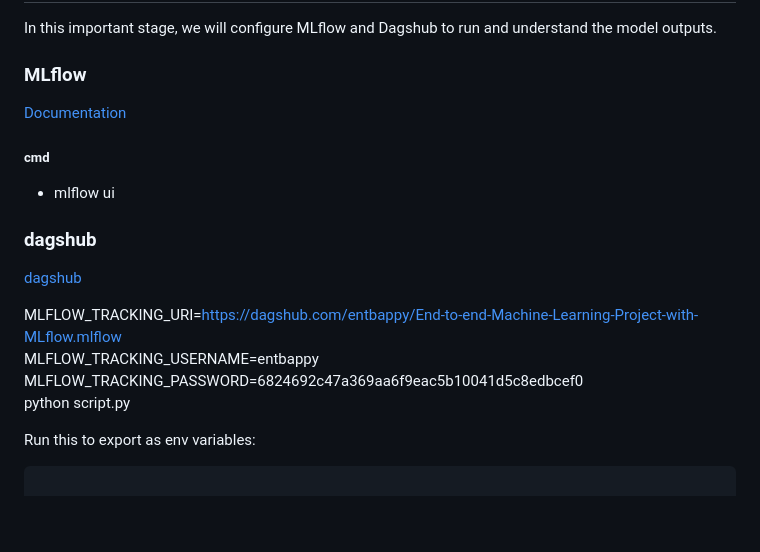
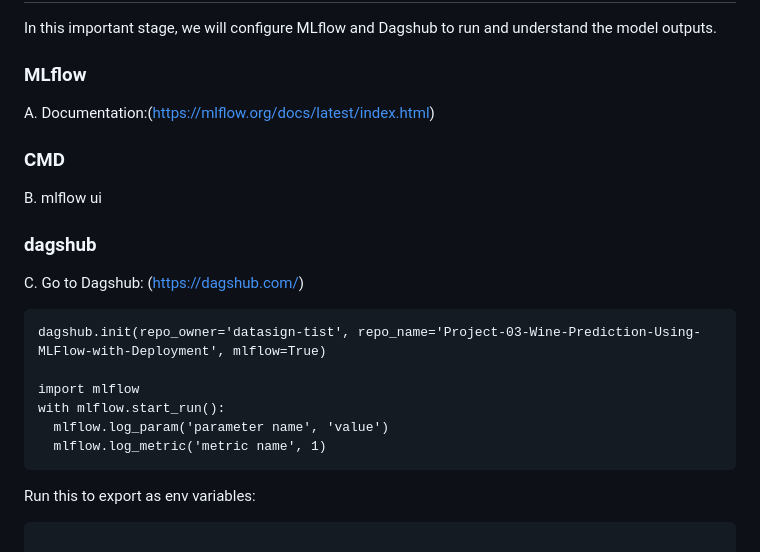
Before and after one commit to datasign-tist/Project-03-Wine-Prediction-Using-MLFlow-with-Deployment, a Markdown page: README.md, the part around the change. GitHub-like rendering; blank space fills up the shorter version.

````diff
--- a/README.md
+++ b/README.md
@@ -61,19 +61,20 @@ Update the Schema ( for the target variable ) and params.yaml for the hyperparam
 In this important stage, we will configure MLflow and Dagshub to run and understand the model outputs.
 
 ### MLflow
+A. Documentation:(https://mlflow.org/docs/latest/index.html)
+### CMD
+B. mlflow ui
+### dagshub
+C. Go to Dagshub: (https://dagshub.com/)
 
-[Documentation](https://mlflow.org/docs/latest/index.html)
+``` import dagshub
+dagshub.init(repo_owner='datasign-tist', repo_name='Project-03-Wine-Prediction-Using-MLFlow-with-Deployment', mlflow=True)
 
-##### cmd
-- mlflow ui
-
-### dagshub
-[dagshub](https://dagshub.com/)
-
-MLFLOW_TRACKING_URI=https://dagshub.com/entbappy/End-to-end-Machine-Learning-Project-with-MLflow.mlflow \
-MLFLOW_TRACKING_USERNAME=entbappy \
-MLFLOW_TRACKING_PASSWORD=6824692c47a369aa6f9eac5b10041d5c8edbcef0 \
-python script.py
+import mlflow
+with mlflow.start_run():
+  mlflow.log_param('parameter name', 'value')
+  mlflow.log_metric('metric name', 1)
+```
 
 Run this to export as env variables:
 
````
